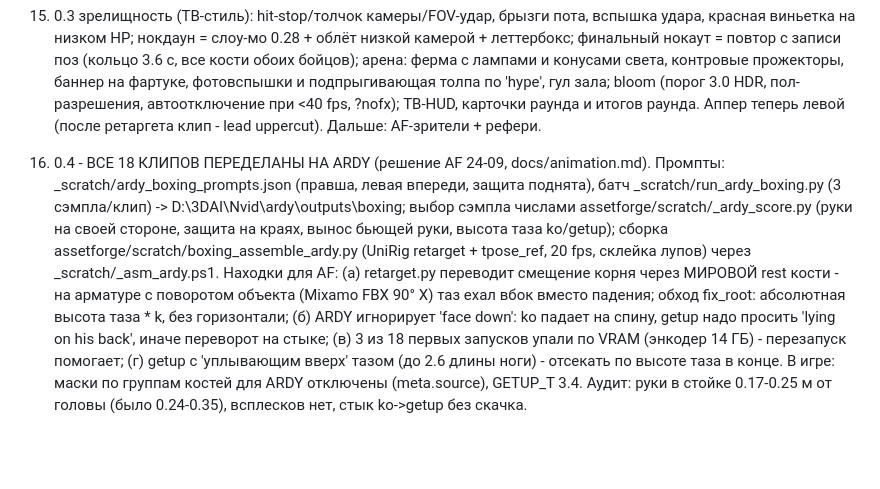
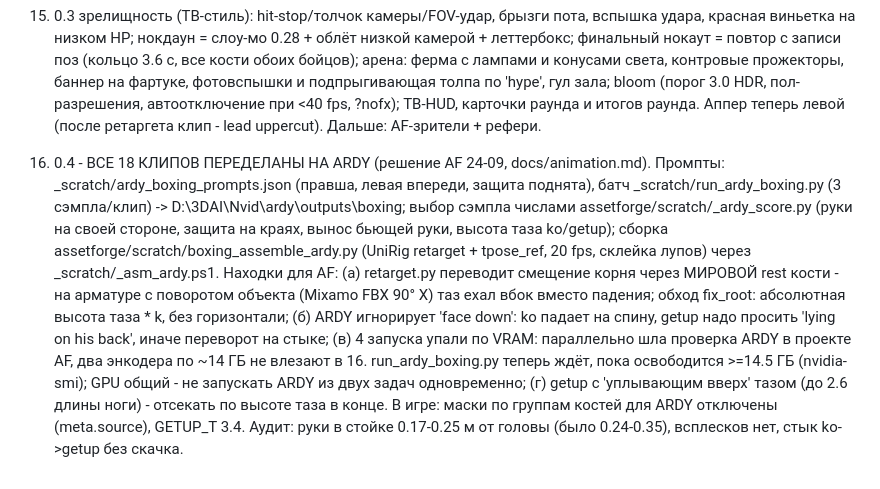
Before and after one commit to Zeghreit/boxing, a Markdown page: STATE.md, the part around the change. Drawn GitHub-style; blank space fills up the shorter version.

Commit message:
STATE: VRAM OOM cause - concurrent ARDY run in AF

```diff
--- a/STATE.md
+++ b/STATE.md
@@ -51,4 +51,4 @@
 
 15. 0.3 зрелищность (ТВ-стиль): hit-stop/толчок камеры/FOV-удар, брызги пота, вспышка удара, красная виньетка на низком HP; нокдаун = слоу-мо 0.28 + облёт низкой камерой + леттербокс; финальный нокаут = повтор с записи поз (кольцо 3.6 с, все кости обоих бойцов); арена: ферма с лампами и конусами света, контровые прожекторы, баннер на фартуке, фотовспышки и подпрыгивающая толпа по 'hype', гул зала; bloom (порог 3.0 HDR, пол-разрешения, автоотключение при <40 fps, ?nofx); ТВ-HUD, карточки раунда и итогов раунда. Аппер теперь левой (после ретаргета клип - lead uppercut). Дальше: AF-зрители + рефери.
 
-16. 0.4 - ВСЕ 18 КЛИПОВ ПЕРЕДЕЛАНЫ НА ARDY (решение AF 24-09, docs/animation.md). Промпты: _scratch/ardy_boxing_prompts.json (правша, левая впереди, защита поднята), батч _scratch/run_ardy_boxing.py (3 сэмпла/клип) -> D:\3DAI\Nvid\ardy\outputs\boxing; выбор сэмпла числами assetforge/scratch/_ardy_score.py (руки на своей стороне, защита на краях, вынос бьющей руки, высота таза ko/getup); сборка assetforge/scratch/boxing_assemble_ardy.py (UniRig retarget + tpose_ref, 20 fps, склейка лупов) через _scratch/_asm_ardy.ps1. Находки для AF: (а) retarget.py переводит смещение корня через МИРОВОЙ rest кости - на арматуре с поворотом объекта (Mixamo FBX 90° X) таз ехал вбок вместо падения; обход fix_root: абсолютная высота таза * k, без горизонтали; (б) ARDY игнорирует 'face down': ko падает на спину, getup надо просить 'lying on his back', иначе переворот на стыке; (в) 3 из 18 первых запусков упали по VRAM (энкодер 14 ГБ) - перезапуск помогает; (г) getup с 'уплывающим вверх' тазом (до 2.6 длины ноги) - отсекать по высоте таза в конце. В игре: маски по группам костей для ARDY отключены (meta.source), GETUP_T 3.4. Аудит: руки в стойке 0.17-0.25 м от головы (было 0.24-0.35), всплесков нет, стык ko->getup без скачка.
+16. 0.4 - ВСЕ 18 КЛИПОВ ПЕРЕДЕЛАНЫ НА ARDY (решение AF 24-09, docs/animation.md). Промпты: _scratch/ardy_boxing_prompts.json (правша, левая впереди, защита поднята), батч _scratch/run_ardy_boxing.py (3 сэмпла/клип) -> D:\3DAI\Nvid\ardy\outputs\boxing; выбор сэмпла числами assetforge/scratch/_ardy_score.py (руки на своей стороне, защита на краях, вынос бьющей руки, высота таза ko/getup); сборка assetforge/scratch/boxing_assemble_ardy.py (UniRig retarget + tpose_ref, 20 fps, склейка лупов) через _scratch/_asm_ardy.ps1. Находки для AF: (а) retarget.py переводит смещение корня через МИРОВОЙ rest кости - на арматуре с поворотом объекта (Mixamo FBX 90° X) таз ехал вбок вместо падения; обход fix_root: абсолютная высота таза * k, без горизонтали; (б) ARDY игнорирует 'face down': ko падает на спину, getup надо просить 'lying on his back', иначе переворот на стыке; (в) 4 запуска упали по VRAM: параллельно шла проверка ARDY в проекте AF, два энкодера по ~14 ГБ не влезают в 16. run_ardy_boxing.py теперь ждёт, пока освободится >=14.5 ГБ (nvidia-smi); GPU общий - не запускать ARDY из двух задач одновременно; (г) getup с 'уплывающим вверх' тазом (до 2.6 длины ноги) - отсекать по высоте таза в конце. В игре: маски по группам костей для ARDY отключены (meta.source), GETUP_T 3.4. Аудит: руки в стойке 0.17-0.25 м от головы (было 0.24-0.35), всплесков нет, стык ko->getup без скачка.
```
